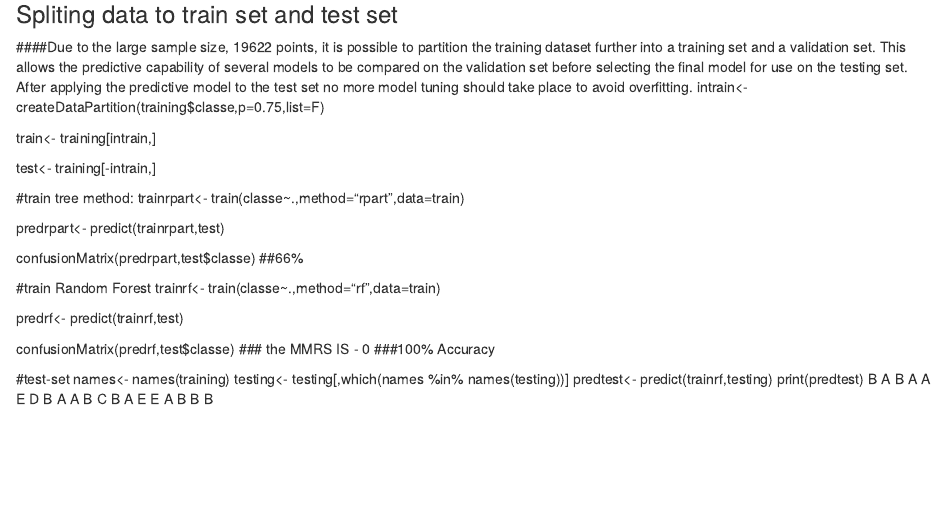
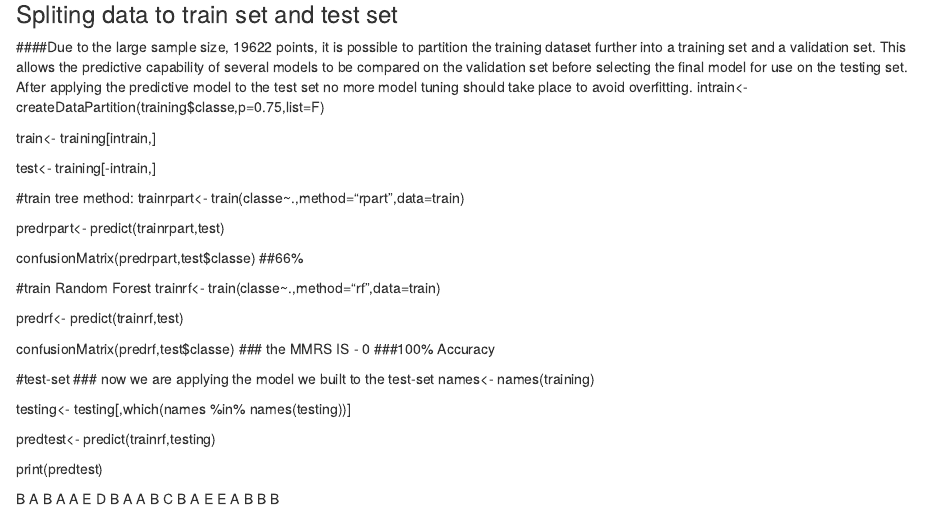
Before and after one commit to alonch7/datasciencecoursera, an R Markdown document (Project.Rmd): the page in a window 1100 px wide, from 460 px down. Rendered offline with R 4.5, knitr and Pandoc, with nearby package versions.

Commit message:
Update Project.Rmd

```diff
--- a/Project.Rmd
+++ b/Project.Rmd
@@ -55,8 +55,13 @@ confusionMatrix(predrf,test$classe)
 ###100% Accuracy
 
 #test-set
+### now we are applying the model we built to the test-set
 names<- names(training)
+
 testing<- testing[,which(names %in% names(testing))]
+
 predtest<- predict(trainrf,testing)
+
 print(predtest)
+
 B A B A A E D B A A B C B A E E A B B B
```
